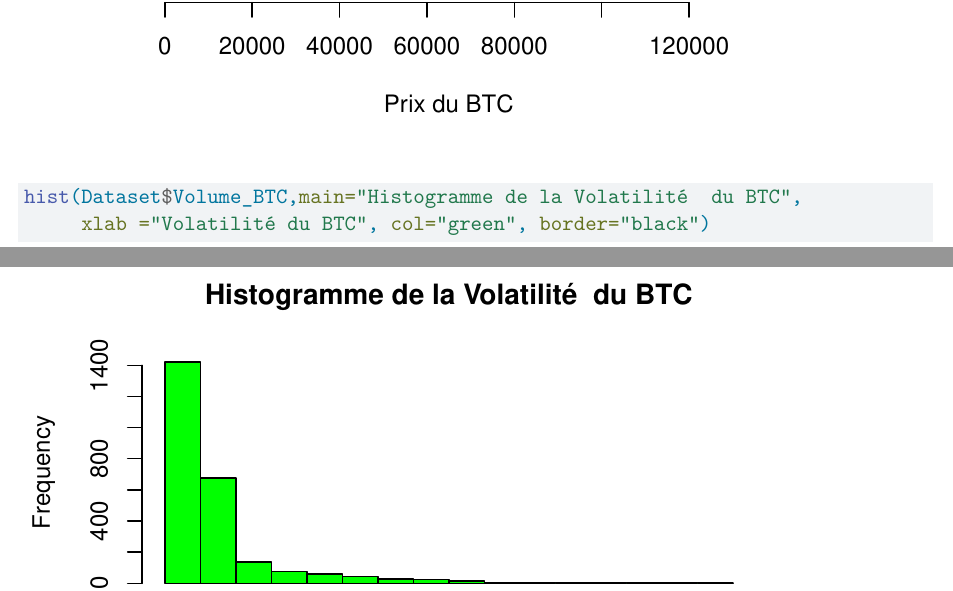
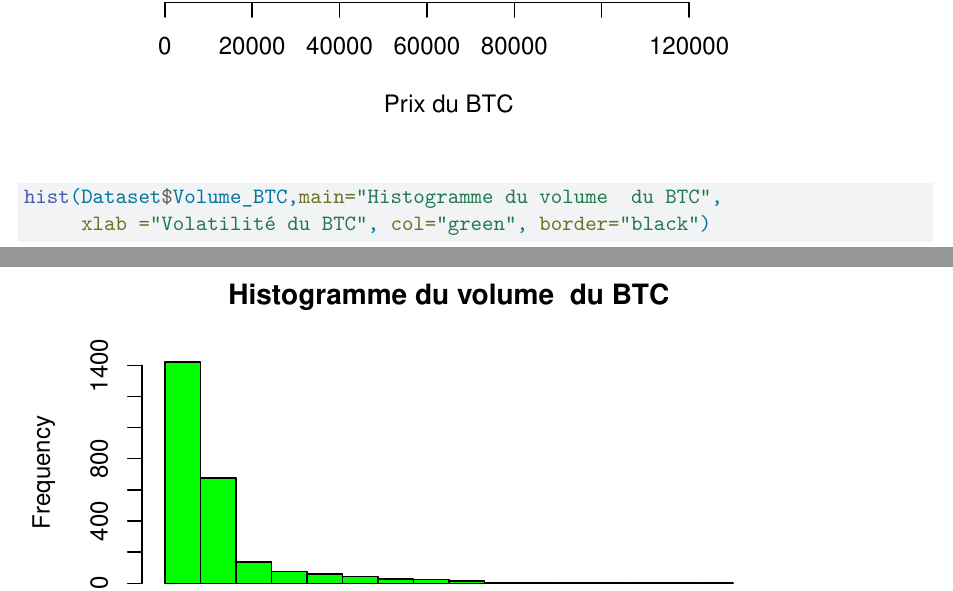
Before and after one commit to cy-tech-projects/Projet-data-exploration, a Quarto document (Code-projet.qmd): two parts of pages 6 and 7 of 33, joined at a grey line, cut so that both start at the same text. Rendered offline with R 4.5, knitr and Pandoc in place of Quarto, then LaTeX, with nearby package versions.

```diff
--- a/Code-projet.qmd
+++ b/Code-projet.qmd
@@ -147,7 +147,7 @@
 hist(Dataset$Prix_BTC,main="Histogramme du Prix du BTC",
      xlab ="Prix du BTC", col="blue", border="black")
 
-hist(Dataset$Volume_BTC,main="Histogramme de la Volatilité  du BTC",
+hist(Dataset$Volume_BTC,main="Histogramme du volume  du BTC",
      xlab ="Volatilité du BTC", col="green", border="black")
 
 hist(Dataset$Var_Prix_BTC,main="Histogramme de la Variation du Prix du BTC",
```
Also changed, not shown: 5 other files.
